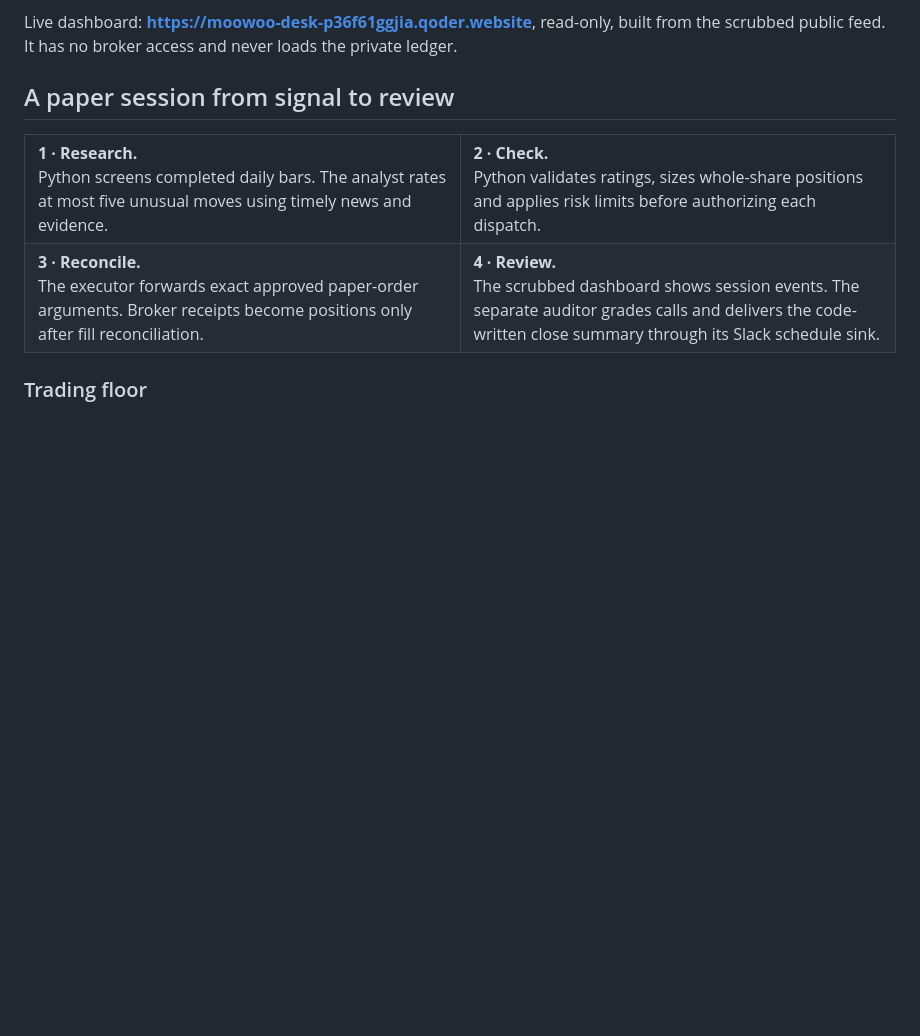
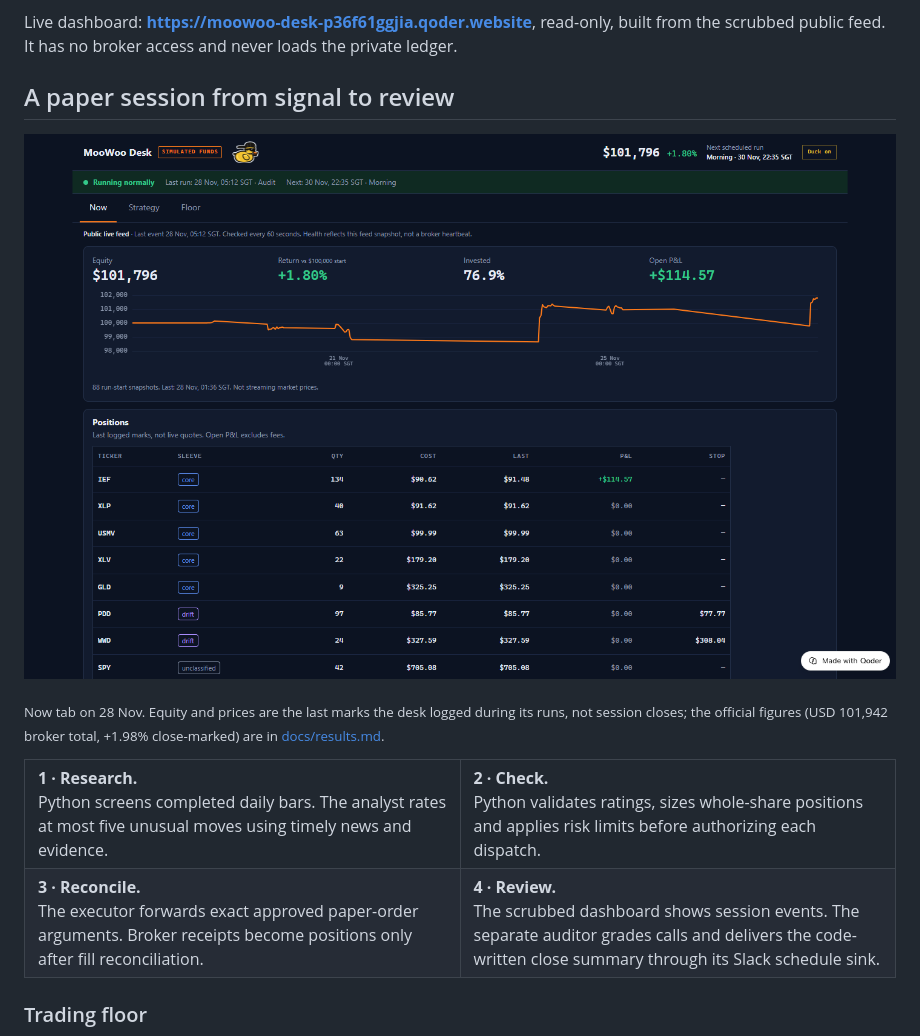
Before and after one commit to xxycoc/MooWoo-Desk, a Markdown page: README.md, the part around the change. Drawn GitHub-style; pictures changed too: docs/images/dashboard-now.png (added); blank space fills up the shorter version.

Commit message:
README: dashboard Now tab screenshot

```diff
--- a/README.md
+++ b/README.md
@@ -35,7 +35,10 @@ private ledger.
 
 ## A paper session from signal to review
 
-<!-- TODO screenshot: docs/images/dashboard-now.png, dashboard Now tab -->
+<p align="center"><img src="docs/images/dashboard-now.png" alt="MooWoo Desk dashboard Now tab: equity, return, invested share, equity curve and positions from the public feed" width="100%"></p>
+
+<sub>Now tab on 28 Nov. Equity and prices are the last marks the desk logged during its runs, not session closes;
+the official figures (USD 101,942 broker total, +1.98% close-marked) are in <a href="docs/results.md">docs/results.md</a>.</sub>
 
 <table>
   <tr>
```
